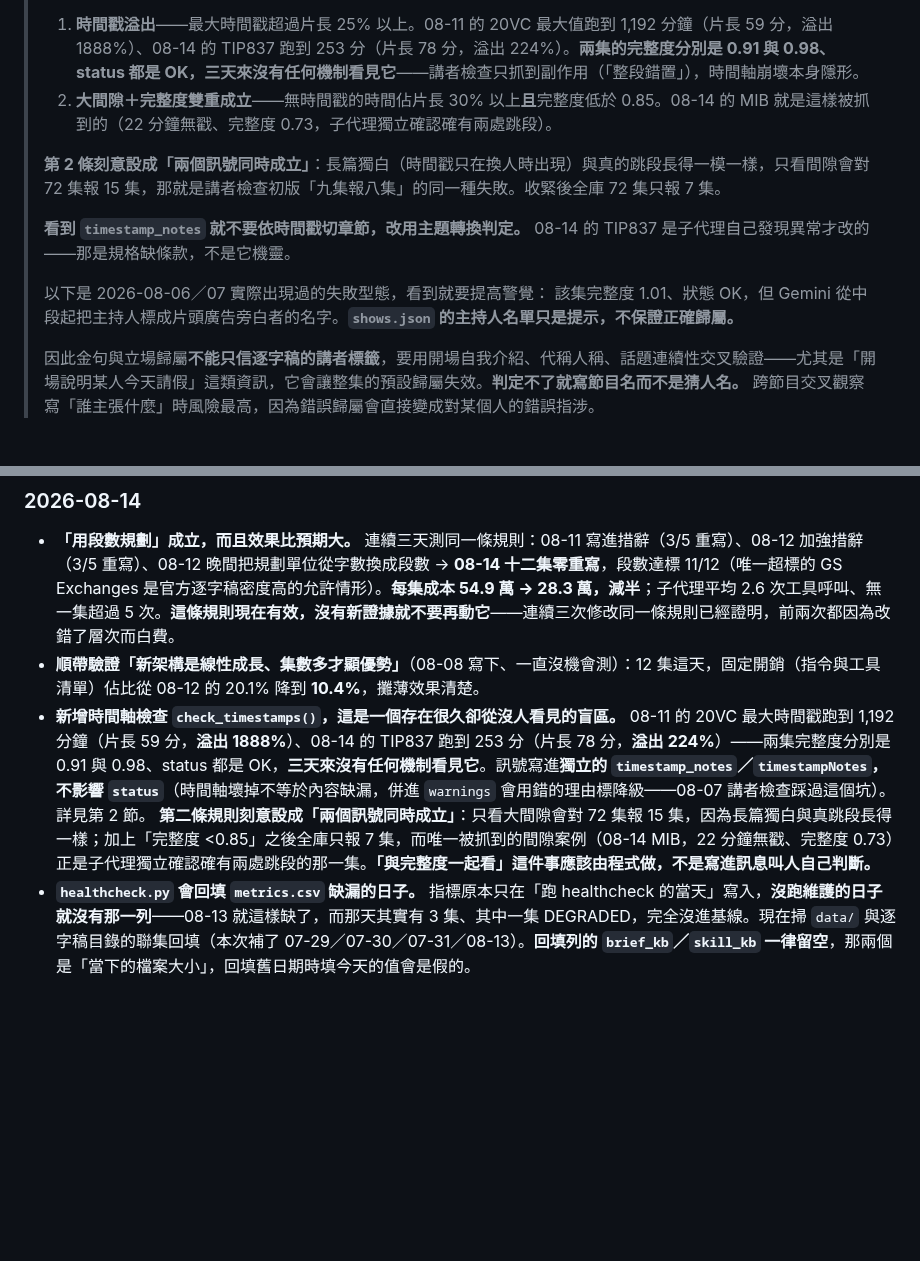
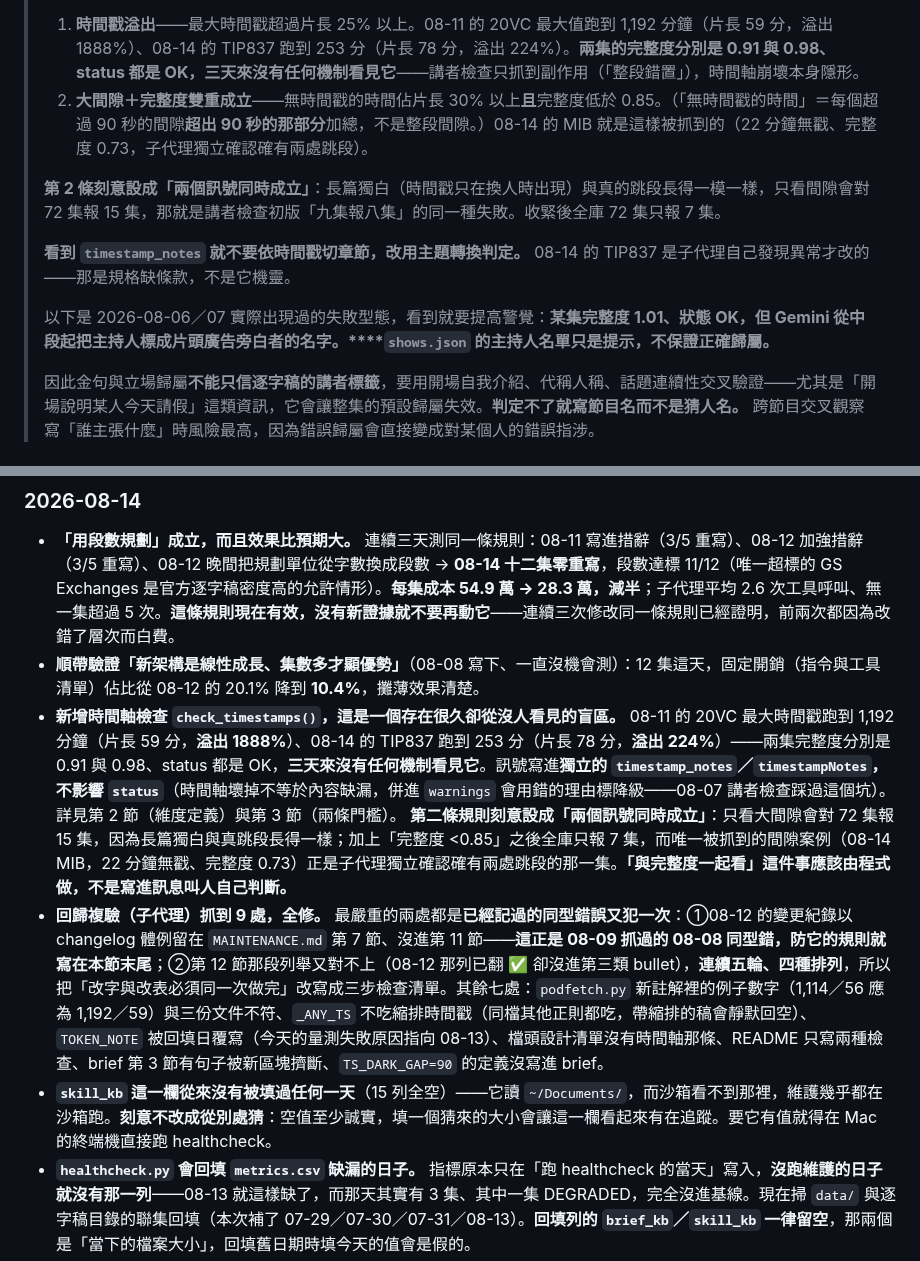
Before and after one commit to GunDamnBoy/podcast-knowledge-digest, a Markdown page: AGENT_BRIEF.md, 2 parts joined by grey strips. Rendered like a GitHub page; blank space fills up the shorter version.

```diff
--- a/AGENT_BRIEF.md
+++ b/AGENT_BRIEF.md
@@ -313,13 +313,13 @@ python3 ~/.podfetch/healthcheck.py           # 一次跑完所有機械式檢查
 > **時間軸也會壞，而且壞得比講者更安靜（2026-08-14 新增 `check_timestamps()`）。** 兩種訊號寫進獨立的 `timestamp_notes`／`timestampNotes`：
 >
 > 1. **時間戳溢出**——最大時間戳超過片長 25% 以上。08-11 的 20VC 最大值跑到 1,192 分鐘（片長 59 分，溢出 1888%）、08-14 的 TIP837 跑到 253 分（片長 78 分，溢出 224%）。**兩集的完整度分別是 0.91 與 0.98、status 都是 OK，三天來沒有任何機制看見它**——講者檢查只抓到副作用（「整段錯置」），時間軸崩壞本身隱形。
-> 2. **大間隙＋完整度雙重成立**——無時間戳的時間佔片長 30% 以上**且**完整度低於 0.85。08-14 的 MIB 就是這樣被抓到的（22 分鐘無戳、完整度 0.73，子代理獨立確認確有兩處跳段）。
+> 2. **大間隙＋完整度雙重成立**——無時間戳的時間佔片長 30% 以上**且**完整度低於 0.85。（「無時間戳的時間」＝每個超過 90 秒的間隙**超出 90 秒的那部分**加總，不是整段間隙。）08-14 的 MIB 就是這樣被抓到的（22 分鐘無戳、完整度 0.73，子代理獨立確認確有兩處跳段）。
 >
 > **第 2 條刻意設成「兩個訊號同時成立」**：長篇獨白（時間戳只在換人時出現）與真的跳段長得一模一樣，只看間隙會對 72 集報 15 集，那就是講者檢查初版「九集報八集」的同一種失敗。收緊後全庫 72 集只報 7 集。
 >
 > **看到 `timestamp_notes` 就不要依時間戳切章節，改用主題轉換判定。** 08-14 的 TIP837 是子代理自己發現異常才改的——那是規格缺條款，不是它機靈。
 >
-> 以下是 2026-08-06／07 實際出現過的失敗型態，看到就要提高警覺： 該集完整度 1.01、狀態 OK，但 Gemini 從中段起把主持人標成片頭廣告旁白者的名字。**`shows.json` 的主持人名單只是提示，不保證正確歸屬。**
+> 以下是 2026-08-06／07 實際出現過的失敗型態，看到就要提高警覺：**某集完整度 1.01、狀態 OK，但 Gemini 從中段起把主持人標成片頭廣告旁白者的名字。****`shows.json` 的主持人名單只是提示，不保證正確歸屬。**
 >
 > 因此金句與立場歸屬**不能只信逐字稿的講者標籤**，要用開場自我介紹、代稱人稱、話題連續性交叉驗證——尤其是「開場說明某人今天請假」這類資訊，它會讓整集的預設歸屬失效。**判定不了就寫節目名而不是猜人名。** 跨節目交叉觀察寫「誰主張什麼」時風險最高，因為錯誤歸屬會直接變成對某個人的錯誤指涉。
 
@@ -486,8 +486,10 @@ ep["chars"] = len("".join(p for s in ep.get("sections") or [] for p in s.get("pa
 
 - **「用段數規劃」成立，而且效果比預期大。** 連續三天測同一條規則：08-11 寫進措辭（3/5 重寫）、08-12 加強措辭（3/5 重寫）、08-12 晚間把規劃單位從字數換成段數 → **08-14 十二集零重寫**，段數達標 11/12（唯一超標的 GS Exchanges 是官方逐字稿密度高的允許情形）。**每集成本 54.9 萬 → 28.3 萬，減半**；子代理平均 2.6 次工具呼叫、無一集超過 5 次。**這條規則現在有效，沒有新證據就不要再動它**——連續三次修改同一條規則已經證明，前兩次都因為改錯了層次而白費。
 - **順帶驗證「新架構是線性成長、集數多才顯優勢」**（08-08 寫下、一直沒機會測）：12 集這天，固定開銷（指令與工具清單）佔比從 08-12 的 20.1% 降到 **10.4%**，攤薄效果清楚。
-- **新增時間軸檢查 `check_timestamps()`，這是一個存在很久卻從沒人看見的盲區。** 08-11 的 20VC 最大時間戳跑到 1,192 分鐘（片長 59 分，**溢出 1888%**）、08-14 的 TIP837 跑到 253 分（片長 78 分，**溢出 224%**）——兩集完整度分別是 0.91 與 0.98、status 都是 OK，**三天來沒有任何機制看見它**。訊號寫進**獨立的 `timestamp_notes`／`timestampNotes`，不影響 `status`**（時間軸壞掉不等於內容缺漏，併進 `warnings` 會用錯的理由標降級——08-07 講者檢查踩過這個坑）。詳見第 2 節。
+- **新增時間軸檢查 `check_timestamps()`，這是一個存在很久卻從沒人看見的盲區。** 08-11 的 20VC 最大時間戳跑到 1,192 分鐘（片長 59 分，**溢出 1888%**）、08-14 的 TIP837 跑到 253 分（片長 78 分，**溢出 224%**）——兩集完整度分別是 0.91 與 0.98、status 都是 OK，**三天來沒有任何機制看見它**。訊號寫進**獨立的 `timestamp_notes`／`timestampNotes`，不影響 `status`**（時間軸壞掉不等於內容缺漏，併進 `warnings` 會用錯的理由標降級——08-07 講者檢查踩過這個坑）。詳見第 2 節（維度定義）與第 3 節（兩條門檻）。
   **第二條規則刻意設成「兩個訊號同時成立」**：只看大間隙會對 72 集報 15 集，因為長篇獨白與真跳段長得一樣；加上「完整度 <0.85」之後全庫只報 7 集，而唯一被抓到的間隙案例（08-14 MIB，22 分鐘無戳、完整度 0.73）正是子代理獨立確認確有兩處跳段的那一集。**「與完整度一起看」這件事應該由程式做，不是寫進訊息叫人自己判斷。**
+- **回歸複驗（子代理）抓到 9 處，全修。** 最嚴重的兩處都是**已經記過的同型錯誤又犯一次**：①08-12 的變更紀錄以 changelog 體例留在 `MAINTENANCE.md` 第 7 節、沒進第 11 節——**這正是 08-09 抓過的 08-08 同型錯，防它的規則就寫在本節末尾**；②第 12 節那段列舉又對不上（08-12 那列已翻 ✅ 卻沒進第三類 bullet），**連續五輪、四種排列**，所以把「改字與改表必須同一次做完」改寫成三步檢查清單。其餘七處：`podfetch.py` 新註解裡的例子數字（1,114／56 應為 1,192／59）與三份文件不符、`_ANY_TS` 不吃縮排時間戳（同檔其他正則都吃，帶縮排的稿會靜默回空）、`TOKEN_NOTE` 被回填日覆寫（今天的量測失敗原因指向 08-13）、檔頭設計清單沒有時間軸那條、README 只寫兩種檢查、brief 第 3 節有句子被新區塊擠斷、`TS_DARK_GAP=90` 的定義沒寫進 brief。
+- **`skill_kb` 這一欄從來沒有被填過任何一天**（15 列全空）——它讀 `~/Documents/`，而沙箱看不到那裡，維護幾乎都在沙箱跑。**刻意不改成從別處猜**：空值至少誠實，填一個猜來的大小會讓這一欄看起來有在追蹤。要它有值就得在 Mac 的終端機直接跑 healthcheck。
 - **`healthcheck.py` 會回填 `metrics.csv` 缺漏的日子。** 指標原本只在「跑 healthcheck 的當天」寫入，**沒跑維護的日子就沒有那一列**——08-13 就這樣缺了，而那天其實有 3 集、其中一集 DEGRADED，完全沒進基線。現在掃 `data/` 與逐字稿目錄的聯集回填（本次補了 07-29／07-30／07-31／08-13）。**回填列的 `brief_kb`／`skill_kb` 一律留空**，那兩個是「當下的檔案大小」，回填舊日期時填今天的值會是假的。
 
 > **維護規則（不要刪這段）**：本檔與排程任務 `podcast-digest-daily` 的 SKILL.md 是**一組兩份**，改任一邊都必須同步另一邊，並在本節加一筆。**事故經過寫進 `MAINTENANCE.md` 第 7 節，不要寫進這裡**——本節只記「改了什麼、為什麼改」。日期由新到舊。
```
Also changed, not shown: MAINTENANCE.md (+12 -12 lines), README.md (+1 -1 lines).
